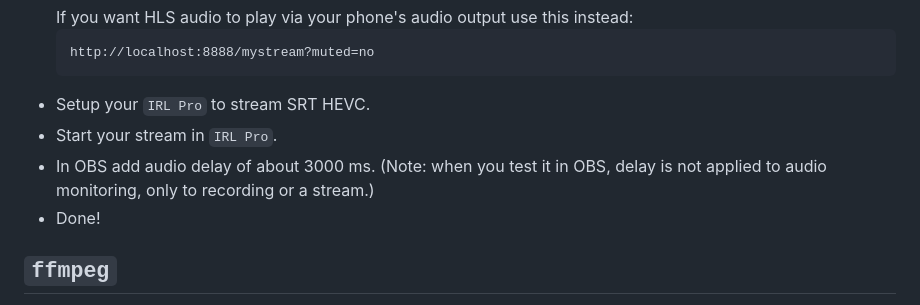
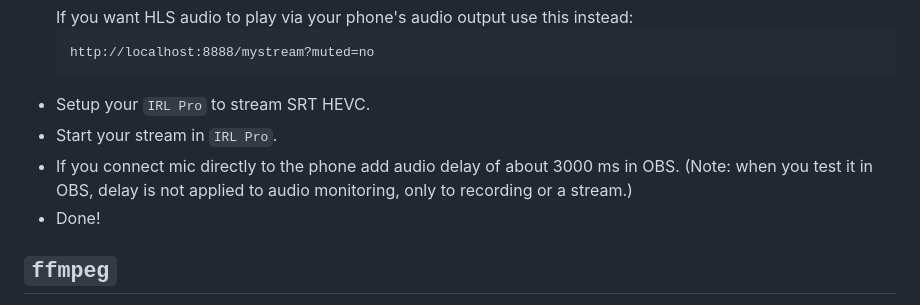
Before and after one commit to dimadesu/android-rtmp-ingest, a Markdown page: README.md, the part around the change. Drawn GitHub-style.

Commit message:
Add condition before adding 3s delay

````diff
--- a/README.md
+++ b/README.md
@@ -153,7 +153,7 @@ The options are:
   ```
 - Setup your `IRL Pro` to stream SRT HEVC.
 - Start your stream in `IRL Pro`.
-- In OBS add audio delay of about 3000 ms. (Note: when you test it in OBS, delay is not applied to audio monitoring, only to recording or a stream.)
+- If you connect mic directly to the phone add audio delay of about 3000 ms in OBS. (Note: when you test it in OBS, delay is not applied to audio monitoring, only to recording or a stream.)
 - Done!
 
 ## `ffmpeg`
````
